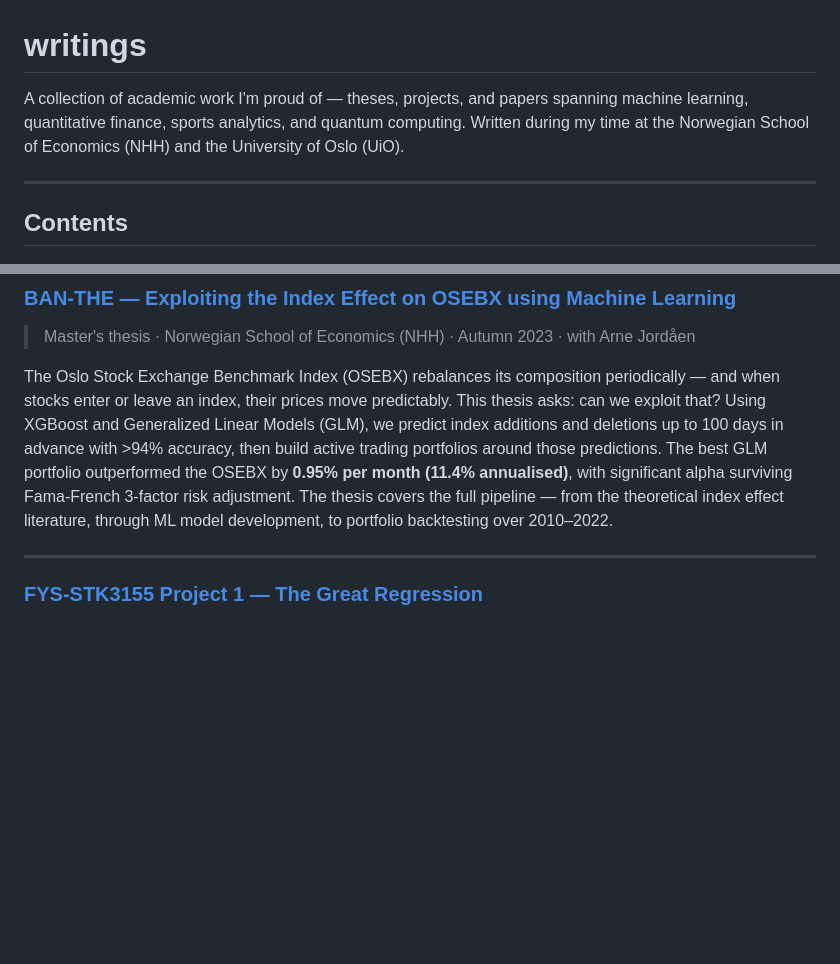
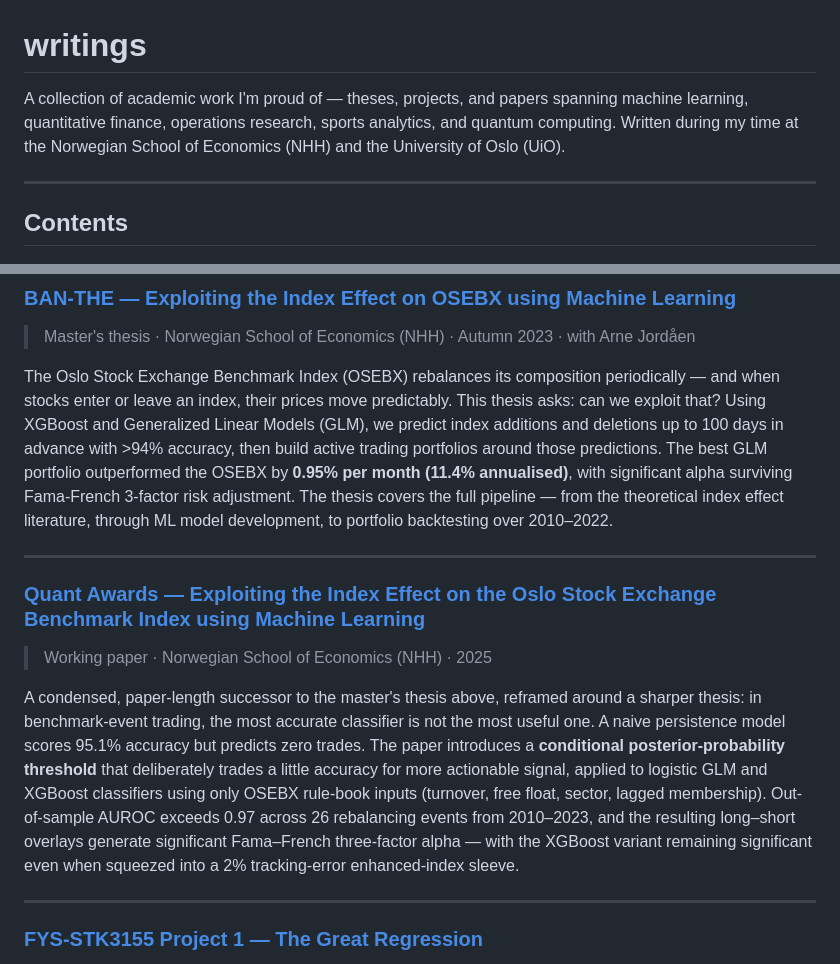
Before and after one commit to egil10/writings, a Markdown page: README.md, 2 parts joined by grey strips. GitHub-like rendering; blank space fills up the shorter version.

```diff
--- a/README.md
+++ b/README.md
@@ -1,6 +1,6 @@
 # writings
 
-A collection of academic work I'm proud of — theses, projects, and papers spanning machine learning, quantitative finance, sports analytics, and quantum computing. Written during my time at the Norwegian School of Economics (NHH) and the University of Oslo (UiO).
+A collection of academic work I'm proud of — theses, projects, and papers spanning machine learning, quantitative finance, operations research, sports analytics, and quantum computing. Written during my time at the Norwegian School of Economics (NHH) and the University of Oslo (UiO).
 
 ---
 
@@ -10,6 +10,13 @@ A collection of academic work I'm proud of — theses, projects, and papers span
 > Master's thesis · Norwegian School of Economics (NHH) · Autumn 2023 · with Arne Jordåen
 
 The Oslo Stock Exchange Benchmark Index (OSEBX) rebalances its composition periodically — and when stocks enter or leave an index, their prices move predictably. This thesis asks: can we exploit that? Using XGBoost and Generalized Linear Models (GLM), we predict index additions and deletions up to 100 days in advance with >94% accuracy, then build active trading portfolios around those predictions. The best GLM portfolio outperformed the OSEBX by **0.95% per month (11.4% annualised)**, with significant alpha surviving Fama-French 3-factor risk adjustment. The thesis covers the full pipeline — from the theoretical index effect literature, through ML model development, to portfolio backtesting over 2010–2022.
+
+---
+
+### [Quant Awards — Exploiting the Index Effect on the Oslo Stock Exchange Benchmark Index using Machine Learning](./Quant%20Awards%20-%20Egil%20Furnes%20-%20Norwegian%20School%20of%20Economics.pdf)
+> Working paper · Norwegian School of Economics (NHH) · 2025
+
+A condensed, paper-length successor to the master's thesis above, reframed around a sharper thesis: in benchmark-event trading, the most accurate classifier is not the most useful one. A naive persistence model scores 95.1% accuracy but predicts zero trades. The paper introduces a **conditional posterior-probability threshold** that deliberately trades a little accuracy for more actionable signal, applied to logistic GLM and XGBoost classifiers using only OSEBX rule-book inputs (turnover, free float, sector, lagged membership). Out-of-sample AUROC exceeds 0.97 across 26 rebalancing events from 2010–2023, and the resulting long–short overlays generate significant Fama–French three-factor alpha — with the XGBoost variant remaining significant even when squeezed into a 2% tracking-error enhanced-index sleeve.
 
 ---
 
```
Also changed, not shown: other parts of README.md (+29 -1 lines).
